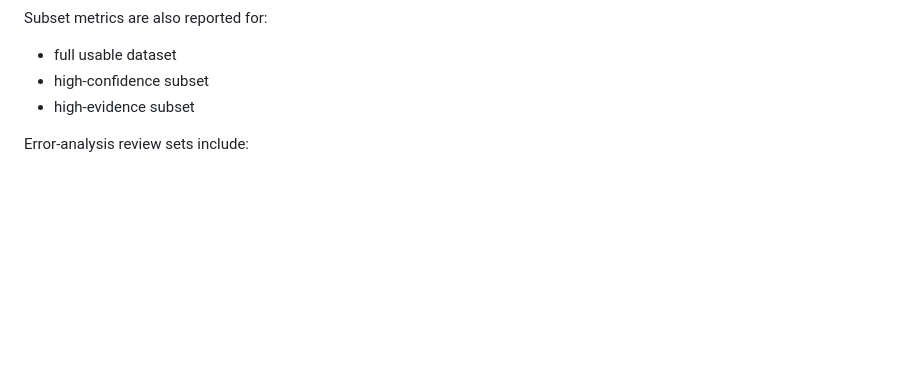
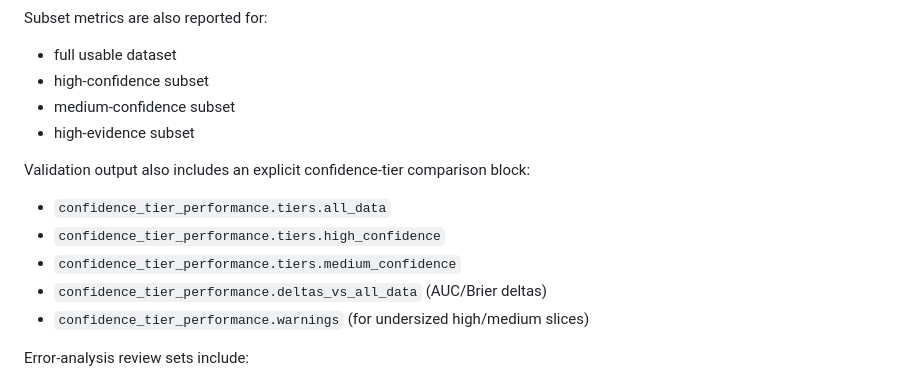
Before and after one commit to samsamsam34/wildfire_app, a Markdown page: docs/public_outcome_validation.md, the part around the change. GitHub-like rendering; blank space fills up the shorter version.

```diff
--- a/docs/public_outcome_validation.md
+++ b/docs/public_outcome_validation.md
@@ -140,7 +140,15 @@ Sliced metrics include:
 Subset metrics are also reported for:
 - full usable dataset
 - high-confidence subset
+- medium-confidence subset
 - high-evidence subset
+
+Validation output also includes an explicit confidence-tier comparison block:
+- `confidence_tier_performance.tiers.all_data`
+- `confidence_tier_performance.tiers.high_confidence`
+- `confidence_tier_performance.tiers.medium_confidence`
+- `confidence_tier_performance.deltas_vs_all_data` (AUC/Brier deltas)
+- `confidence_tier_performance.warnings` (for undersized high/medium slices)
 
 Error-analysis review sets include:
 - false lows
```
Also changed, not shown: docs/public_outcome_evaluation_dataset.md (+16 -3 lines).
